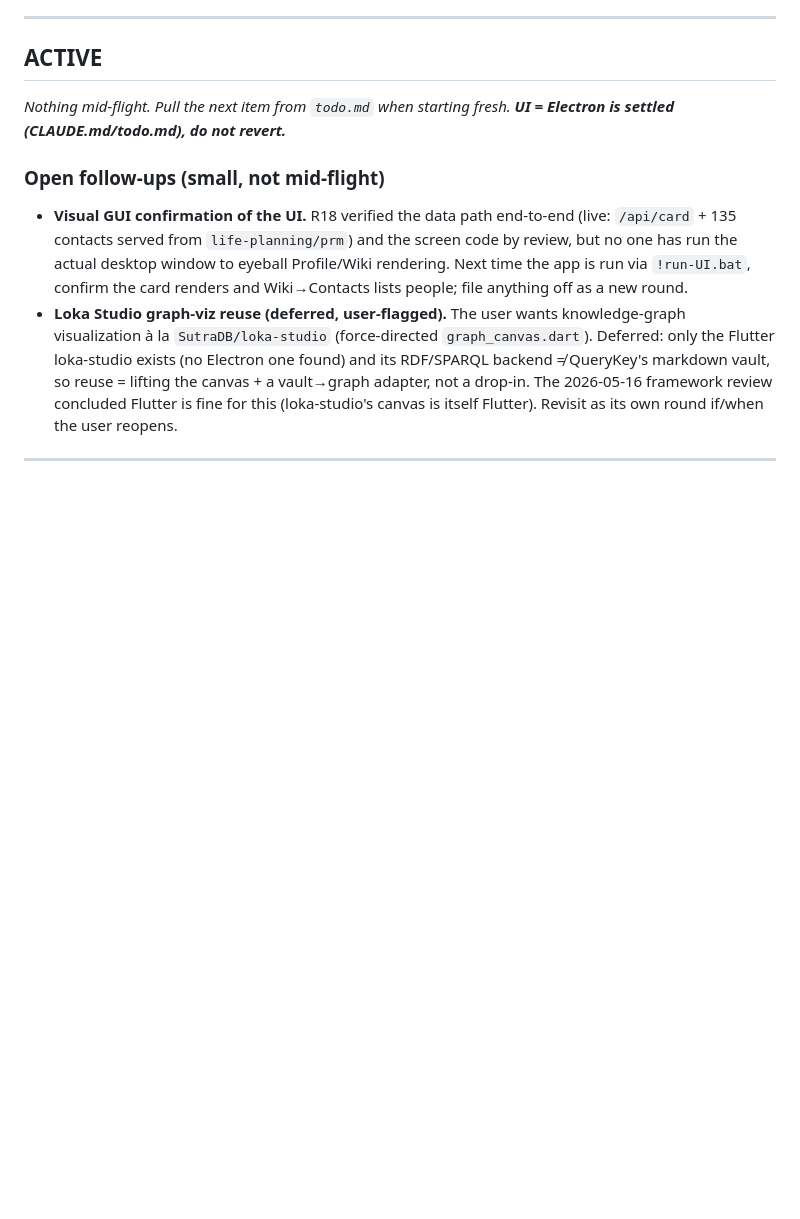
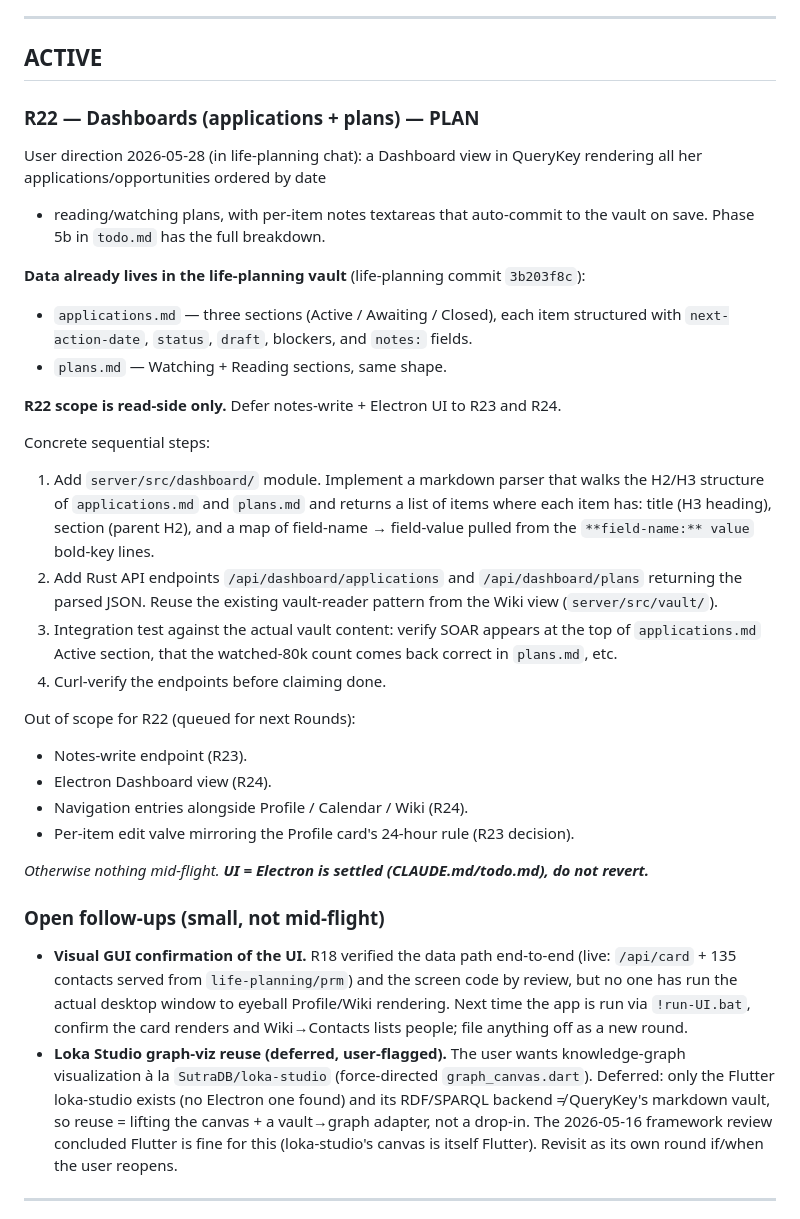
Before and after one commit to emmaleonhart/querykey, a Markdown page: queue.md, the part around the change. Rendered like a GitHub page; blank space fills up the shorter version.

```diff
--- a/queue.md
+++ b/queue.md
@@ -51,9 +51,50 @@ Please keep this section when rebasing with the remote
 
 ## ACTIVE
 
-*Nothing mid-flight. Pull the next item from `todo.md` when starting
-fresh. **UI = Electron is settled (CLAUDE.md/todo.md), do not
-revert.***
+### R22 — Dashboards (applications + plans) — PLAN
+
+User direction 2026-05-28 (in life-planning chat): a Dashboard view in
+QueryKey rendering all her applications/opportunities ordered by date
++ reading/watching plans, with per-item notes textareas that
+auto-commit to the vault on save. Phase 5b in `todo.md` has the full
+breakdown.
+
+**Data already lives in the life-planning vault** (life-planning
+commit `3b203f8c`):
+- `applications.md` — three sections (Active / Awaiting / Closed),
+  each item structured with `next-action-date`, `status`, `draft`,
+  blockers, and `notes:` fields.
+- `plans.md` — Watching + Reading sections, same shape.
+
+**R22 scope is read-side only.** Defer notes-write + Electron UI to
+R23 and R24.
+
+Concrete sequential steps:
+
+1. Add `server/src/dashboard/` module. Implement a markdown parser
+   that walks the H2/H3 structure of `applications.md` and
+   `plans.md` and returns a list of items where each item has: title
+   (H3 heading), section (parent H2), and a map of field-name →
+   field-value pulled from the `**field-name:** value` bold-key
+   lines.
+2. Add Rust API endpoints `/api/dashboard/applications` and
+   `/api/dashboard/plans` returning the parsed JSON. Reuse the
+   existing vault-reader pattern from the Wiki view
+   (`server/src/vault/`).
+3. Integration test against the actual vault content: verify SOAR
+   appears at the top of `applications.md` Active section, that the
+   watched-80k count comes back correct in `plans.md`, etc.
+4. Curl-verify the endpoints before claiming done.
+
+Out of scope for R22 (queued for next Rounds):
+- Notes-write endpoint (R23).
+- Electron Dashboard view (R24).
+- Navigation entries alongside Profile / Calendar / Wiki (R24).
+- Per-item edit valve mirroring the Profile card's 24-hour rule (R23
+  decision).
+
+*Otherwise nothing mid-flight. **UI = Electron is settled
+(CLAUDE.md/todo.md), do not revert.***
 
 ### Open follow-ups (small, not mid-flight)
 
```
Also changed, not shown: todo.md (+38 -0 lines).
